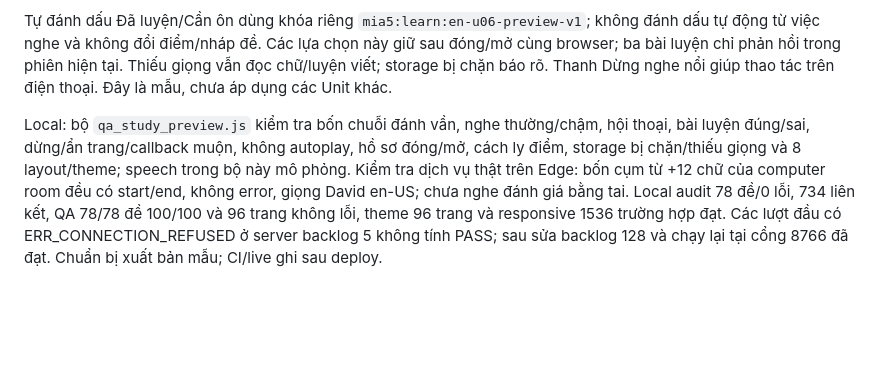
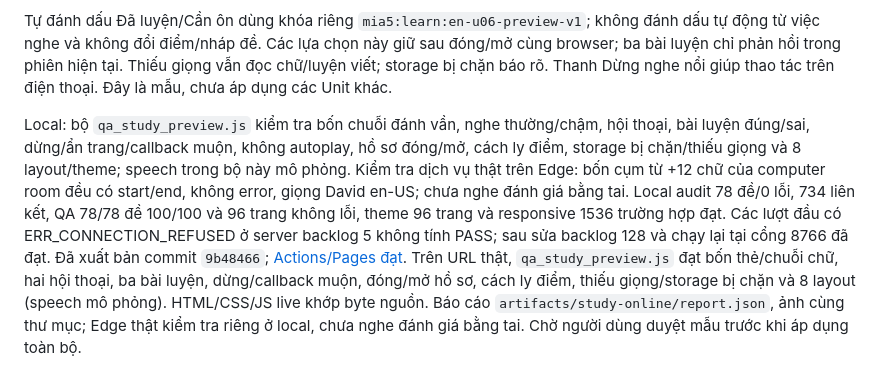
Before and after one commit to Okeydokey8525/Lop_5_Mia, a Markdown page: docs/01_TINH_TRANG.md, the part around the change. Rendered like a GitHub page; blank space fills up the shorter version.

Commit message:
Record learning pilot live verification [skip ci]

```diff
--- a/docs/01_TINH_TRANG.md
+++ b/docs/01_TINH_TRANG.md
@@ -110,4 +110,4 @@ Chủ repo yêu cầu làm mẫu trước sau khi rà soát thiếu âm thanh/đ
 
 Tự đánh dấu Đã luyện/Cần ôn dùng khóa riêng `mia5:learn:en-u06-preview-v1`; không đánh dấu tự động từ việc nghe và không đổi điểm/nháp đề. Các lựa chọn này giữ sau đóng/mở cùng browser; ba bài luyện chỉ phản hồi trong phiên hiện tại. Thiếu giọng vẫn đọc chữ/luyện viết; storage bị chặn báo rõ. Thanh Dừng nghe nổi giúp thao tác trên điện thoại. Đây là mẫu, chưa áp dụng các Unit khác.
 
-Local: bộ `qa_study_preview.js` kiểm tra bốn chuỗi đánh vần, nghe thường/chậm, hội thoại, bài luyện đúng/sai, dừng/ẩn trang/callback muộn, không autoplay, hồ sơ đóng/mở, cách ly điểm, storage bị chặn/thiếu giọng và 8 layout/theme; speech trong bộ này mô phỏng. Kiểm tra dịch vụ thật trên Edge: bốn cụm từ +12 chữ của computer room đều có start/end, không error, giọng David en-US; chưa nghe đánh giá bằng tai. Local audit 78 đề/0 lỗi, 734 liên kết, QA 78/78 đề 100/100 và 96 trang không lỗi, theme 96 trang và responsive 1536 trường hợp đạt. Các lượt đầu có ERR_CONNECTION_REFUSED ở server backlog 5 không tính PASS; sau sửa backlog 128 và chạy lại tại cổng 8766 đã đạt. Chuẩn bị xuất bản mẫu; CI/live ghi sau deploy.
+Local: bộ `qa_study_preview.js` kiểm tra bốn chuỗi đánh vần, nghe thường/chậm, hội thoại, bài luyện đúng/sai, dừng/ẩn trang/callback muộn, không autoplay, hồ sơ đóng/mở, cách ly điểm, storage bị chặn/thiếu giọng và 8 layout/theme; speech trong bộ này mô phỏng. Kiểm tra dịch vụ thật trên Edge: bốn cụm từ +12 chữ của computer room đều có start/end, không error, giọng David en-US; chưa nghe đánh giá bằng tai. Local audit 78 đề/0 lỗi, 734 liên kết, QA 78/78 đề 100/100 và 96 trang không lỗi, theme 96 trang và responsive 1536 trường hợp đạt. Các lượt đầu có ERR_CONNECTION_REFUSED ở server backlog 5 không tính PASS; sau sửa backlog 128 và chạy lại tại cổng 8766 đã đạt. Đã xuất bản commit `9b48466`; [Actions/Pages đạt](https://github.com/Okeydokey8525/Lop_5_Mia/actions/runs/41970963273). Trên URL thật, `qa_study_preview.js` đạt bốn thẻ/chuỗi chữ, hai hội thoại, ba bài luyện, dừng/callback muộn, đóng/mở hồ sơ, cách ly điểm, thiếu giọng/storage bị chặn và 8 layout (speech mô phỏng). HTML/CSS/JS live khớp byte nguồn. Báo cáo `artifacts/study-online/report.json`, ảnh cùng thư mục; Edge thật kiểm tra riêng ở local, chưa nghe đánh giá bằng tai. Chờ người dùng duyệt mẫu trước khi áp dụng toàn bộ.
```
